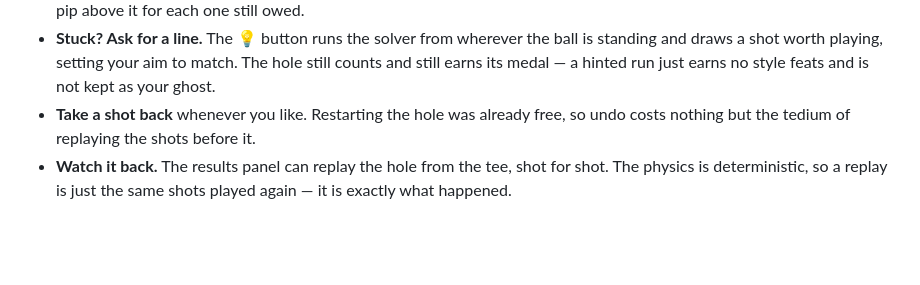
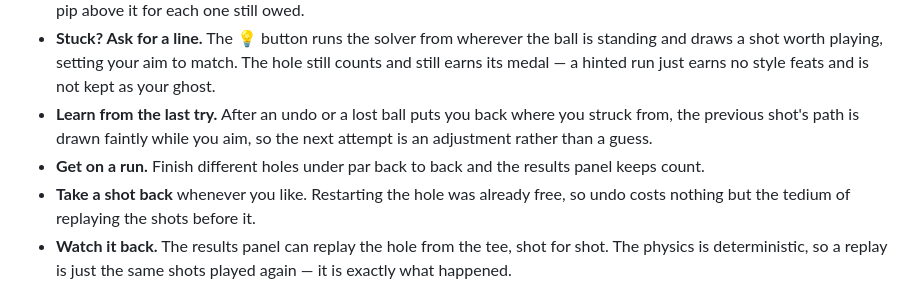
Before and after one commit to ForrusFire/gravity-golf, a Markdown page: README.md, the part around the change. Rendered like a GitHub page; blank space fills up the shorter version.

Commit message:
README: last-attempt path and under-par streaks
Co-Authored-By: Claude Opus 5.5 <noreply@anthropic.com>
Claude-Session: https://claude.ai/code/session_01EL7Y39iagpHqEZhq5izfTq

```diff
--- a/README.md
+++ b/README.md
@@ -60,6 +60,11 @@ npm run dev      # play it at http://localhost:5173
   is standing and draws a shot worth playing, setting your aim to match. The hole
   still counts and still earns its medal — a hinted run just earns no style feats
   and is not kept as your ghost.
+- **Learn from the last try.** After an undo or a lost ball puts you back where
+  you struck from, the previous shot's path is drawn faintly while you aim, so
+  the next attempt is an adjustment rather than a guess.
+- **Get on a run.** Finish different holes under par back to back and the
+  results panel keeps count.
 - **Take a shot back** whenever you like. Restarting the hole was already free,
   so undo costs nothing but the tedium of replaying the shots before it.
 - **Watch it back.** The results panel can replay the hole from the tee, shot for
```
